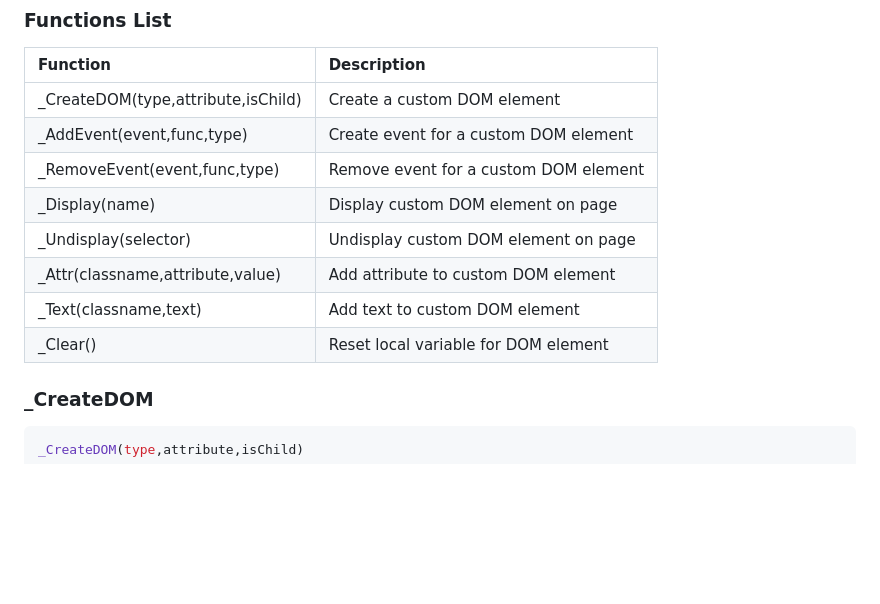
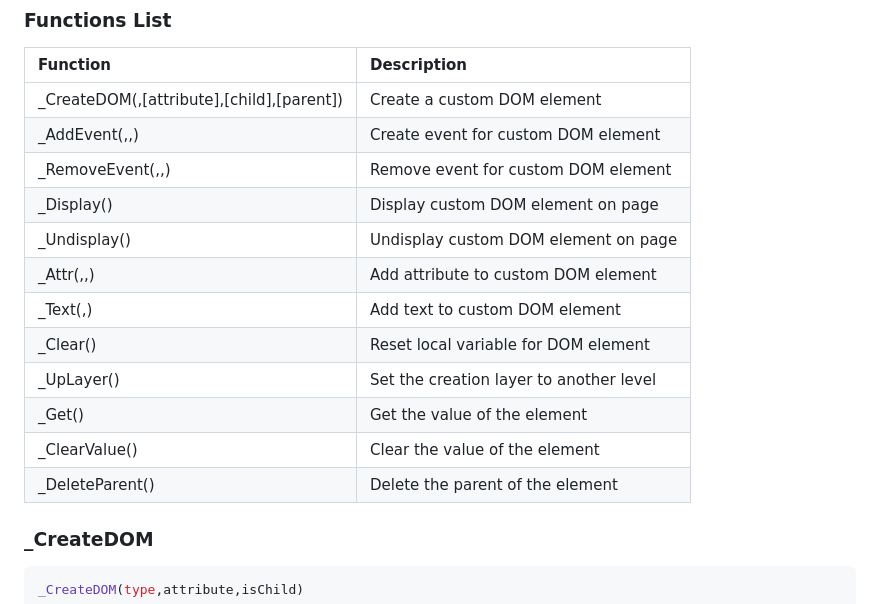
Before and after one commit to Ulrik-git/Mini-Framework, a Markdown page: README.md, the part around the change. GitHub-like rendering; blank space fills up the shorter version.

Commit message:
update board

```diff
--- a/README.md
+++ b/README.md
@@ -20,14 +20,19 @@ To learn about method and functions, read the documentation.
 
 | Function                               | Description                          |
 | :--------                              | :-------                             |
-| _CreateDOM(type,attribute,isChild)     | Create a custom DOM element          |
-| _AddEvent(event,func,type)             | Create event for a custom DOM element|
-| _RemoveEvent(event,func,type)          | Remove event for a custom DOM element|
-| _Display(name)                         | Display custom DOM element on page   |
-| _Undisplay(selector)                   | Undisplay custom DOM element on page |
-| _Attr(classname,attribute,value)       | Add attribute to custom DOM element  |
-| _Text(classname,text)                  | Add text to custom DOM element       |
-| _Clear()                               | Reset local variable for DOM element |
+|_CreateDOM(<type>,[attribute],[child],[parent])|Create a custom DOM element|
+|_AddEvent(<event>,<function>,<type>)|Create event for custom DOM element|
+|_RemoveEvent(<event>,<function>,<type>)|Remove event for custom DOM element|
+|_Display(<name>)|Display custom DOM element on page|
+|_Undisplay(<name>)|Undisplay custom DOM element on page|
+|_Attr(<classname>,<attribute>,<value>)|Add attribute to custom DOM element|
+|_Text(<classname>,<text>)|Add text to custom DOM element|
+|_Clear()|Reset local variable for DOM element|
+|_UpLayer(<number>)|Set the creation layer to another level|
+|_Get(<name>)|Get the value of the element|
+|_ClearValue(<name>)|Clear the value of the element|
+|_DeleteParent(<name>)|Delete the parent of the element|
+
 
 ### _CreateDOM
 
```
